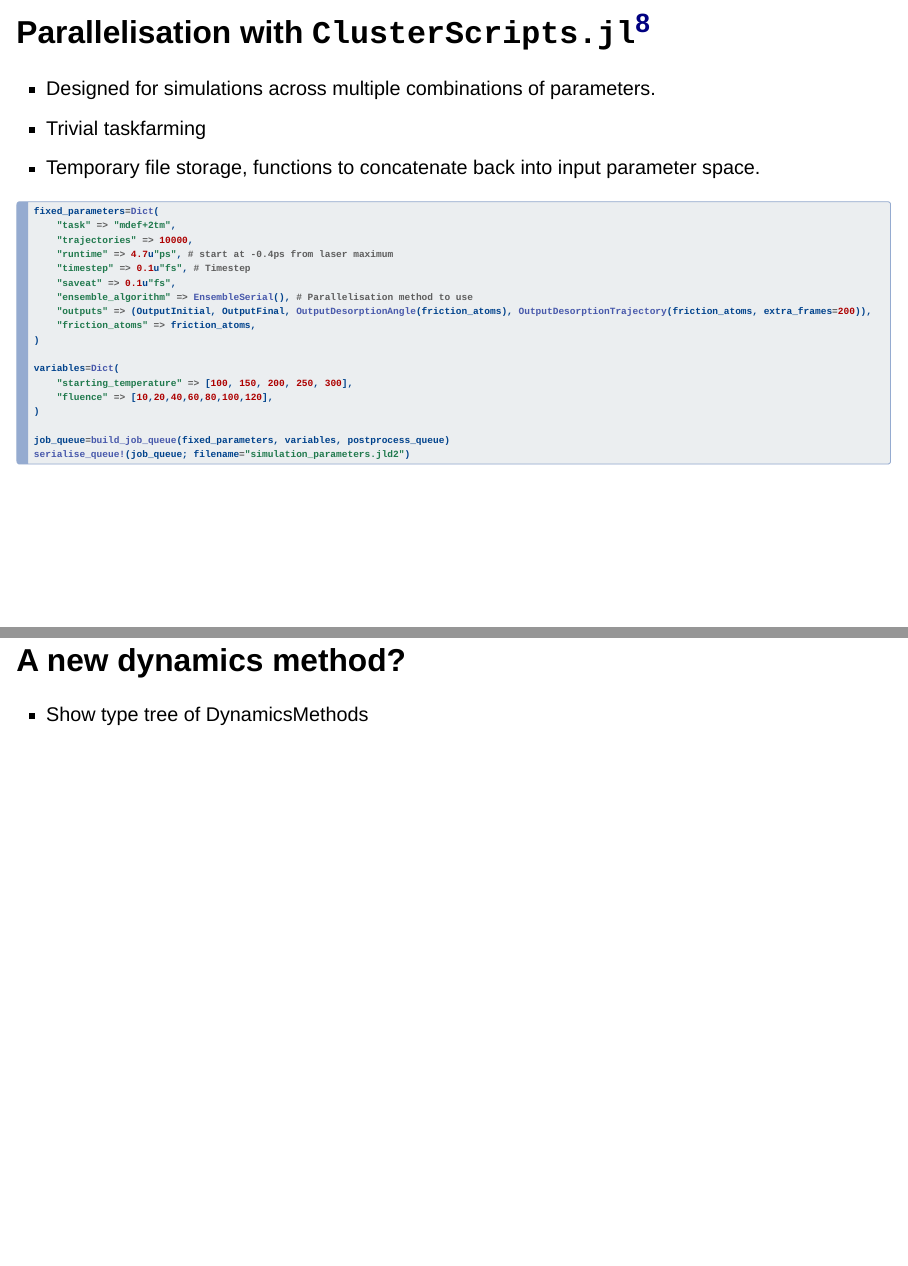
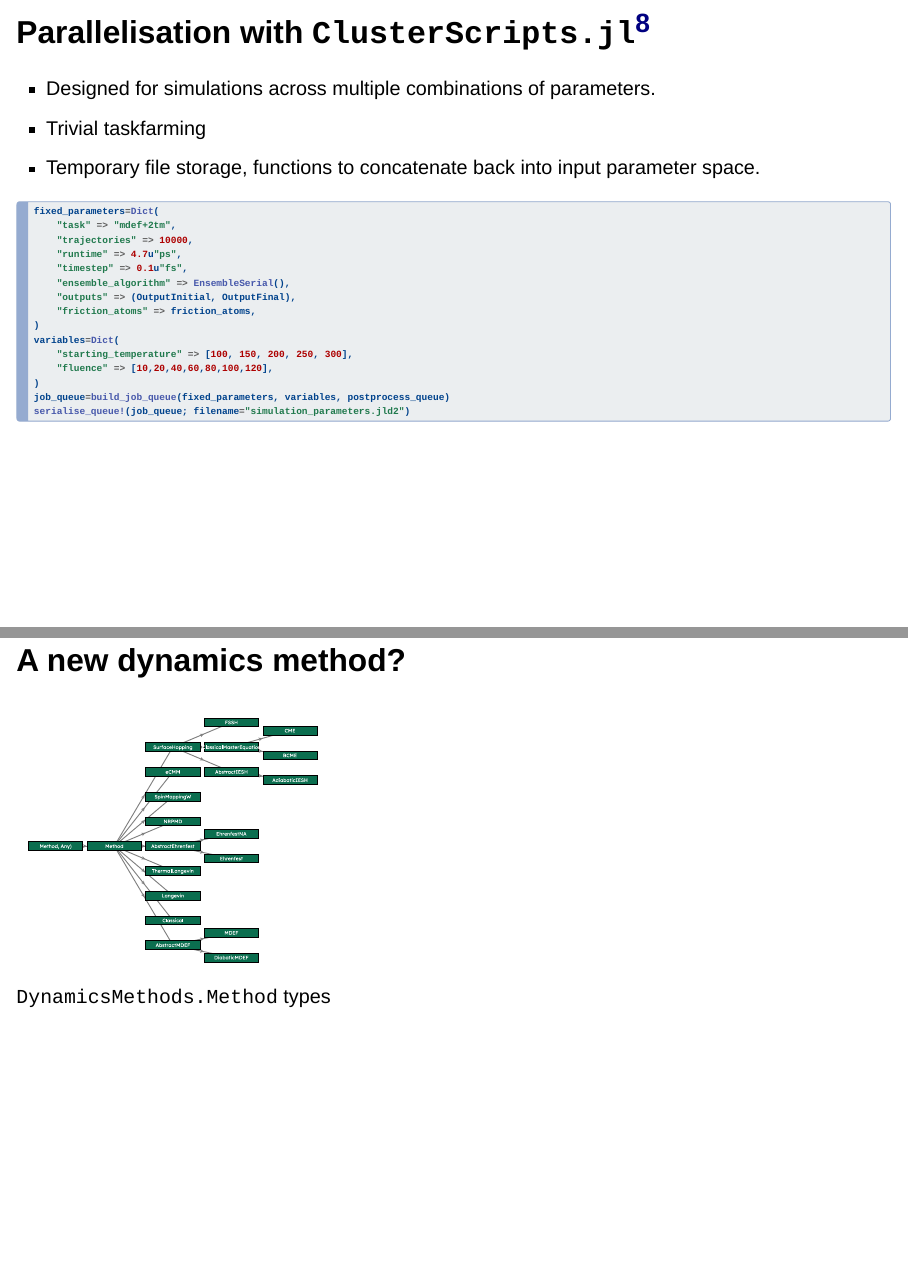
Before and after one commit to Alexsp32/NQCDynamics.jl-tech-presentation, a Quarto document (index.qmd): pages 31 and 36 of 38 before the commit and pages 32 and 37 of 39 after it, joined at a grey line. Rendered offline with R 4.5, knitr and Pandoc in place of Quarto, with nearby package versions; drawn as Slidy slides in place of the format the file asks for.

Commit message:
Update 2024_06_13

````diff
--- a/index.qmd
+++ b/index.qmd
@@ -530,19 +530,16 @@ simulation_output = run_dynamics(
 fixed_parameters=Dict(
     "task" => "mdef+2tm",
     "trajectories" => 10000,
-    "runtime" => 4.7u"ps", # start at -0.4ps from laser maximum
-    "timestep" => 0.1u"fs", # Timestep
-    "saveat" => 0.1u"fs",
-    "ensemble_algorithm" => EnsembleSerial(), # Parallelisation method to use
-    "outputs" => (OutputInitial, OutputFinal, OutputDesorptionAngle(friction_atoms), OutputDesorptionTrajectory(friction_atoms, extra_frames=200)),
+    "runtime" => 4.7u"ps",
+    "timestep" => 0.1u"fs",
+    "ensemble_algorithm" => EnsembleSerial(),
+    "outputs" => (OutputInitial, OutputFinal),
     "friction_atoms" => friction_atoms,
 )
-
 variables=Dict(
     "starting_temperature" => [100, 150, 200, 250, 300],
     "fluence" => [10,20,40,60,80,100,120],
 )
-
 job_queue=build_job_queue(fixed_parameters, variables, postprocess_queue)
 serialise_queue!(job_queue; filename="simulation_parameters.jld2")
 ```
@@ -614,7 +611,7 @@ $$
 - same for derivative
 
 ## A new dynamics method?
-- Show type tree of DynamicsMethods
+![`DynamicsMethods.Method` types](images/DynamicsMethods.svg)
 
 ## Something completely different?
 - Let's have a chat
````
Also changed, not shown: _quarto.yml (+1 -1 lines), custom.scss (+15 -0 lines), images/DiffEQ.svg, images/DynamicsMethods.svg (added), images/Models.svg (added), images/ODEProblem.svg, images/nqcdistributions.svg, images/nqcdynamics.svg, nqcd_packages.svg, index.qmd (2 more changed lines), 5 other files.
